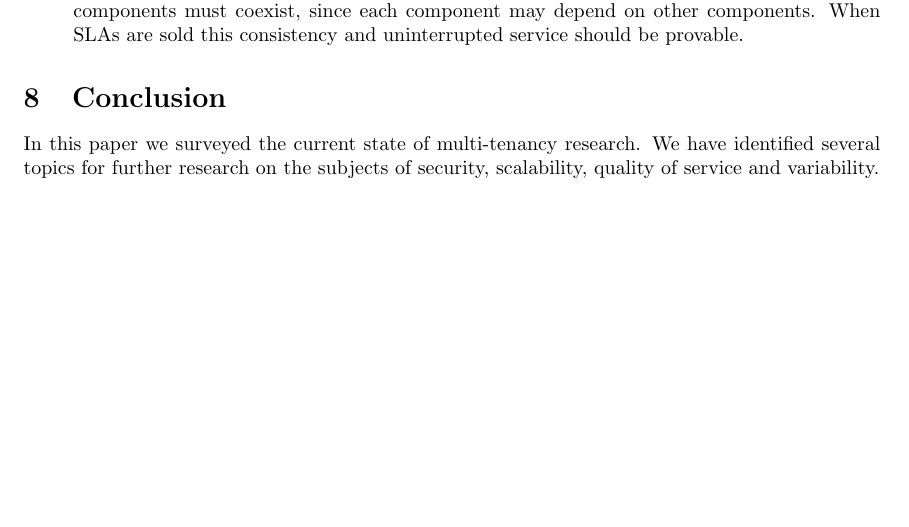
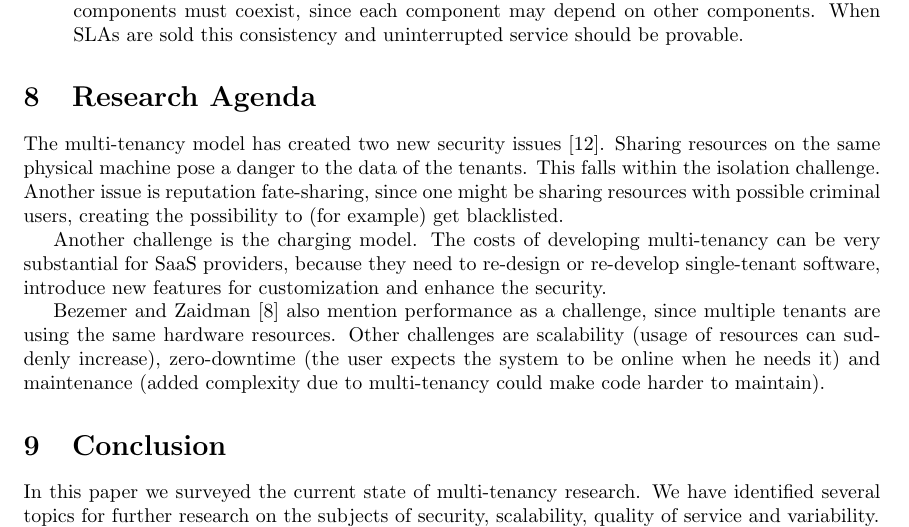
Before and after one commit to hermanbanken/TI3700, a LaTeX paper (paper.tex, which reads research_agenda.tex): part of page 17 of 21, cut so that both start at the same text, the shorter picture padded with empty space. Compiled offline with pdfLaTeX.

Commit message:
Moves the last section of background to Research Agenda

```diff
--- a/paper.tex
+++ b/paper.tex
@@ -91,6 +91,9 @@ In the following sections we discuss the current state of research on multi-tena
 %\section{Analysis of challenges and research opportunities.}
 %Hieronder komt een analyse van de gevonden research opportunities en/of uitdagingen voor multi-tenancy.
 
+\section{Research Agenda}
+\input{research_agenda}
+
 \section{Conclusion}
 In this paper we surveyed the current state of multi-tenancy research.
 We have identified several topics for further research on the subjects of security, scalability, quality of service and variability.
--- /dev/null
+++ b/research_agenda.tex
@@ -0,0 +1,5 @@
+The multi-tenancy model has created two new security issues~\cite{dillon2010cloud}. Sharing resources on the same physical machine pose a danger to the data of the tenants. This falls within the isolation challenge. Another issue is reputation fate-sharing, since one might be sharing resources with possible criminal users, creating the possibility to (for example) get blacklisted.
+
+Another challenge is the charging model. The costs of developing multi-tenancy can be very substantial for \ac{SaaS} providers, because they need to re-design or re-develop single-tenant software, introduce new features for customization and enhance the security. % voordeel noemen (Guo 2007); citaties!
+
+Bezemer and Zaidman~\cite{bezemer2010multi} also mention performance as a challenge, since multiple tenants are using the same hardware resources. Other challenges are scalability (usage of resources can suddenly increase), zero-downtime (the user expects the system to be online when he needs it) and maintenance (added complexity due to multi-tenancy could make code harder to maintain).
```
